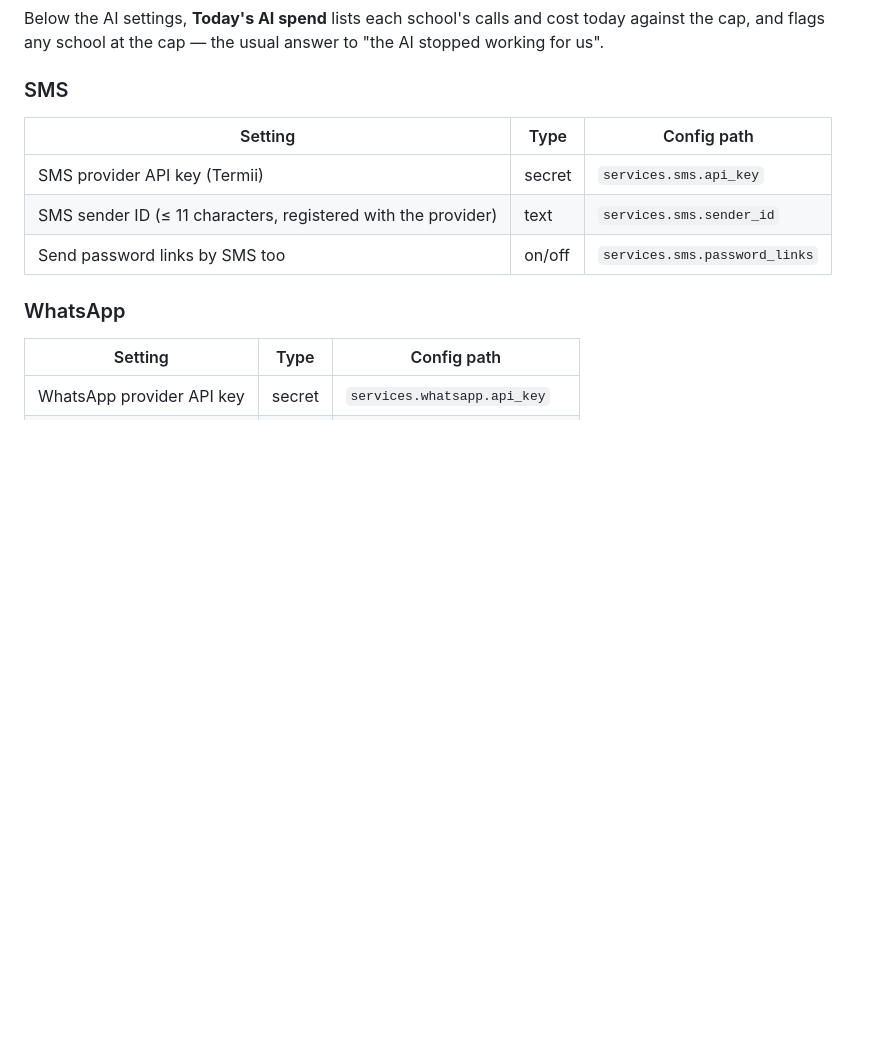
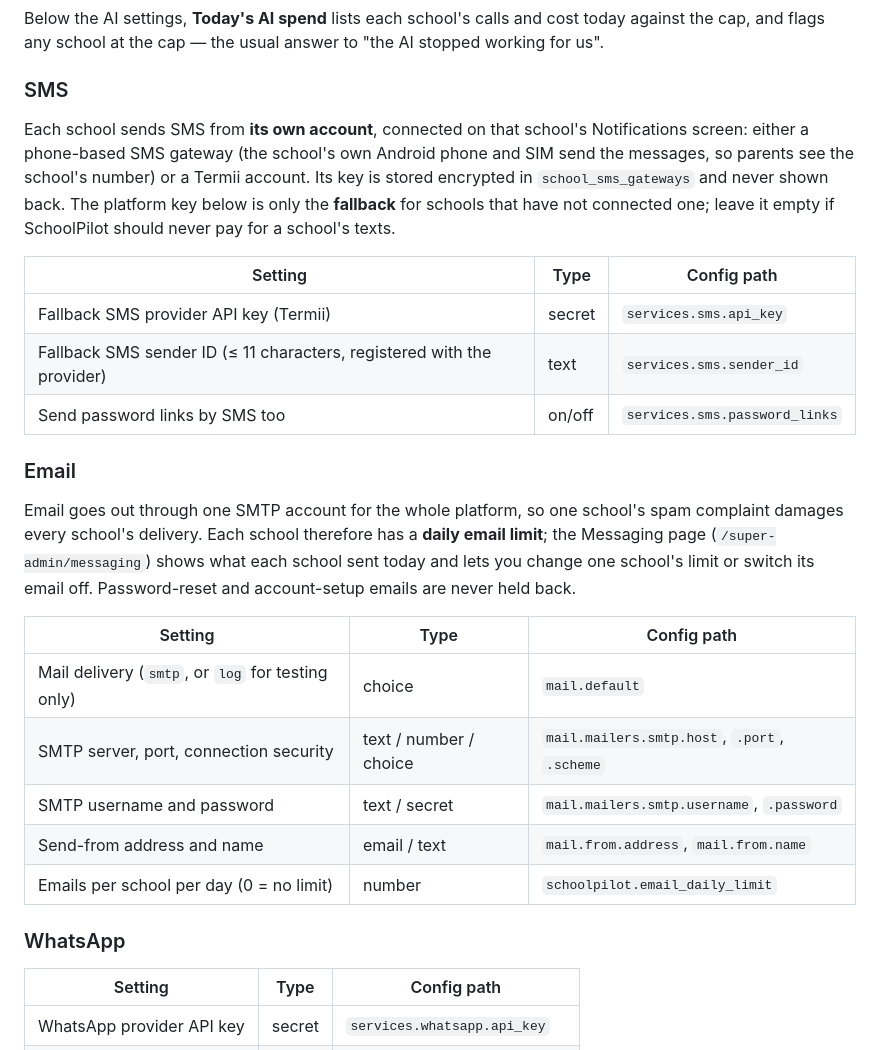
Before and after one commit to ebene4nija-oss/school-pilot12, a Markdown page: docs/platform-console.md, the part around one of its changes. Rendered like a GitHub page; blank space fills up the shorter version.

Commit message:
Docs: per-school SMS, email limits, AI remarks, backups and module switches in the console guide
Co-Authored-By: Claude Opus 5.5 <noreply@anthropic.com>

```diff
--- a/docs/platform-console.md
+++ b/docs/platform-console.md
@@ -151,11 +151,25 @@ Below the AI settings, **Today's AI spend** lists each school's calls and cost t
 
 ### SMS
 
+Each school sends SMS from **its own account**, connected on that school's Notifications screen: either a phone-based SMS gateway (the school's own Android phone and SIM send the messages, so parents see the school's number) or a Termii account. Its key is stored encrypted in `school_sms_gateways` and never shown back. The platform key below is only the **fallback** for schools that have not connected one; leave it empty if SchoolPilot should never pay for a school's texts.
+
 | Setting | Type | Config path |
 |---|---|---|
-| SMS provider API key (Termii) | secret | `services.sms.api_key` |
-| SMS sender ID (≤ 11 characters, registered with the provider) | text | `services.sms.sender_id` |
+| Fallback SMS provider API key (Termii) | secret | `services.sms.api_key` |
+| Fallback SMS sender ID (≤ 11 characters, registered with the provider) | text | `services.sms.sender_id` |
 | Send password links by SMS too | on/off | `services.sms.password_links` |
+
+### Email
+
+Email goes out through one SMTP account for the whole platform, so one school's spam complaint damages every school's delivery. Each school therefore has a **daily email limit**; the Messaging page (`/super-admin/messaging`) shows what each school sent today and lets you change one school's limit or switch its email off. Password-reset and account-setup emails are never held back.
+
+| Setting | Type | Config path |
+|---|---|---|
+| Mail delivery (`smtp`, or `log` for testing only) | choice | `mail.default` |
+| SMTP server, port, connection security | text / number / choice | `mail.mailers.smtp.host`, `.port`, `.scheme` |
+| SMTP username and password | text / secret | `mail.mailers.smtp.username`, `.password` |
+| Send-from address and name | email / text | `mail.from.address`, `mail.from.name` |
+| Emails per school per day (0 = no limit) | number | `schoolpilot.email_daily_limit` |
 
 ### WhatsApp
 
```
Also changed, not shown: other parts of docs/platform-console.md (+17 -1 lines).
